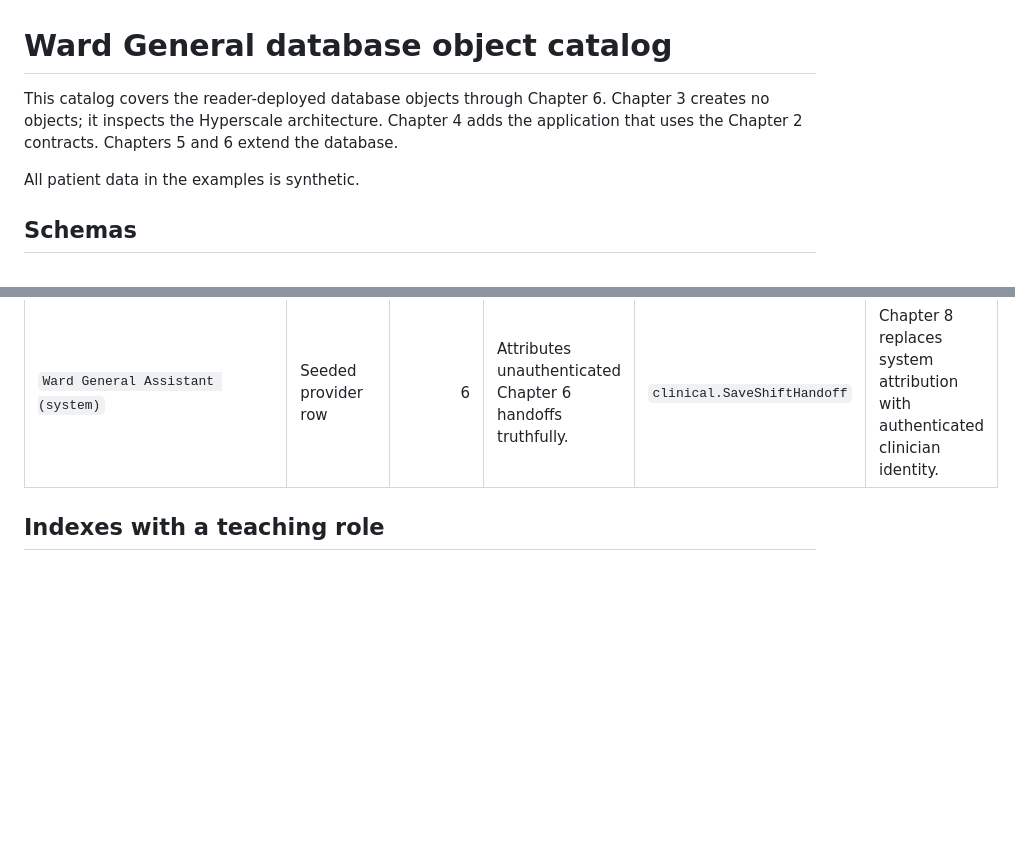
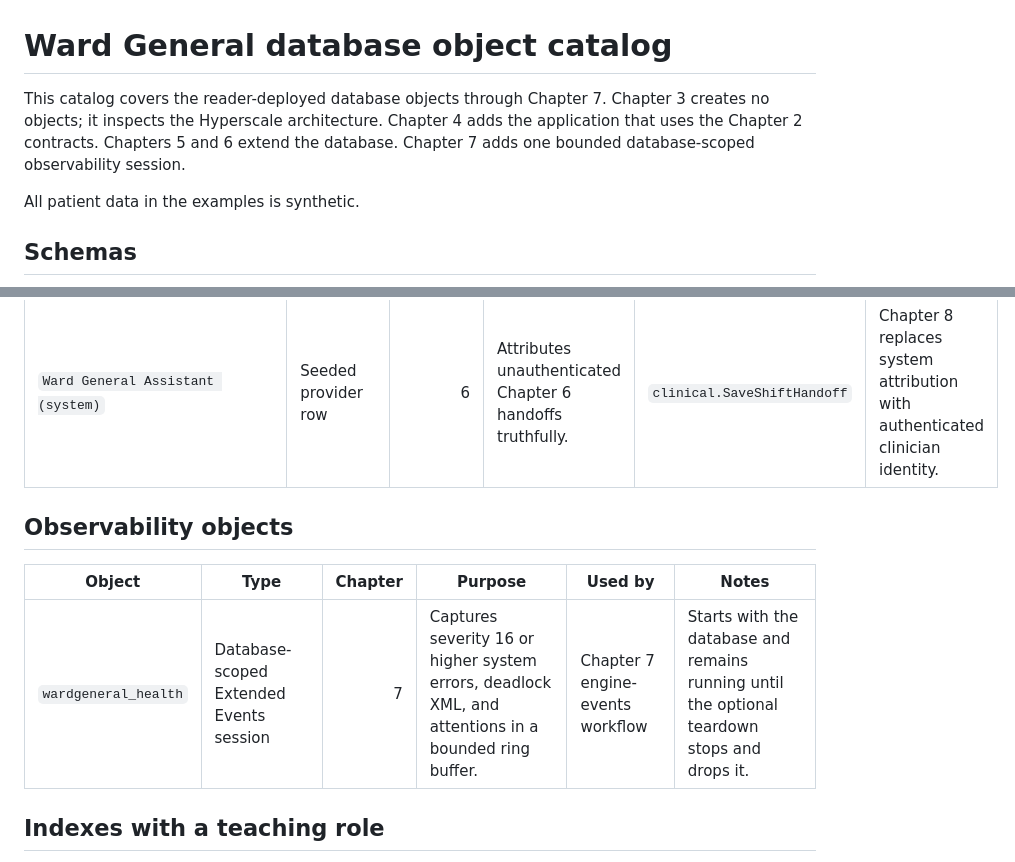
Before and after one commit to rgward/sqlhyperscalebook, a Markdown page: examples/ch06-agentic-ai/OBJECT-CATALOG.md, 2 parts joined by grey strips. Drawn GitHub-style; blank space fills up the shorter version.

```diff
--- a/examples/ch06-agentic-ai/OBJECT-CATALOG.md
+++ b/examples/ch06-agentic-ai/OBJECT-CATALOG.md
@@ -1,6 +1,6 @@
 # Ward General database object catalog
 
-This catalog covers the reader-deployed database objects through Chapter 6. Chapter 3 creates no objects; it inspects the Hyperscale architecture. Chapter 4 adds the application that uses the Chapter 2 contracts. Chapters 5 and 6 extend the database.
+This catalog covers the reader-deployed database objects through Chapter 7. Chapter 3 creates no objects; it inspects the Hyperscale architecture. Chapter 4 adds the application that uses the Chapter 2 contracts. Chapters 5 and 6 extend the database. Chapter 7 adds one bounded database-scoped observability session.
 
 All patient data in the examples is synthetic.
 
@@ -88,6 +88,12 @@ All patient data in the examples is synthetic.
 | `clinical.PlaceImagingOrder` | Procedure | 6 | Provides a bounded, idempotent imaging-order write contract. | None yet | Deliberately absent from DAB, MCP, and the application to demonstrate that database capability is not agent permission. |
 | `Ward General Assistant (system)` | Seeded provider row | 6 | Attributes unauthenticated Chapter 6 handoffs truthfully. | `clinical.SaveShiftHandoff` | Chapter 8 replaces system attribution with authenticated clinician identity. |
 
+## Observability objects
+
+| Object | Type | Chapter | Purpose | Used by | Notes |
+| --- | --- | ---: | --- | --- | --- |
+| `wardgeneral_health` | Database-scoped Extended Events session | 7 | Captures severity 16 or higher system errors, deadlock XML, and attentions in a bounded ring buffer. | Chapter 7 engine-events workflow | Starts with the database and remains running until the optional teardown stops and drops it. |
+
 ## Indexes with a teaching role
 
 Routine primary-key, foreign-key support, and chart-join indexes are defined in the table scripts but omitted here. These indexes carry an explicit chapter design point.
```
Also changed, not shown: README.md (+3 -1 lines).
